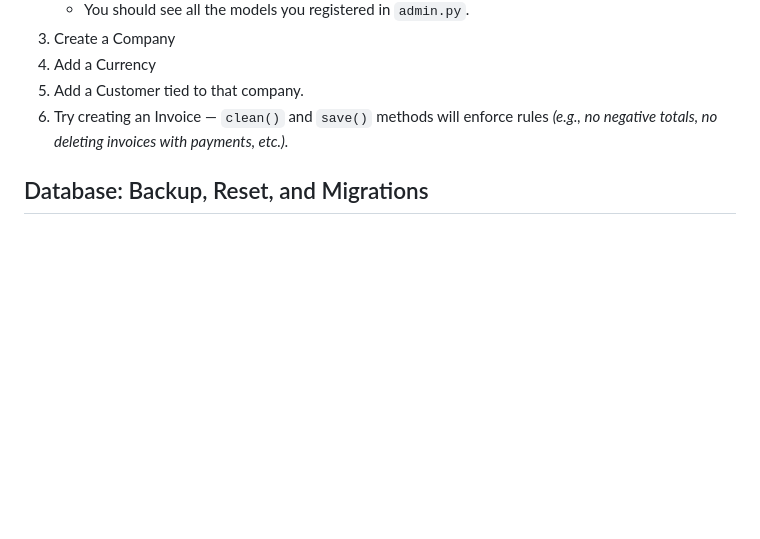
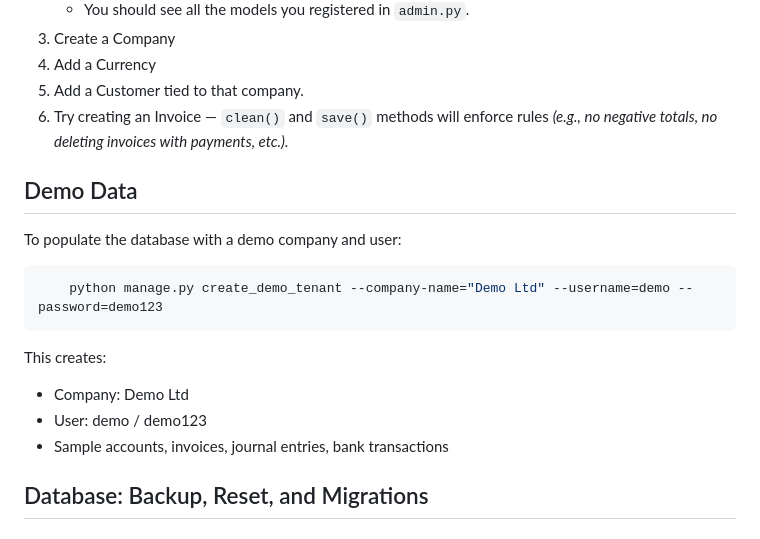
Before and after one commit to webQbe/react-django_accounting_app, a Markdown page: README.md, the part around the change. Rendered like a GitHub page; blank space fills up the shorter version.

Commit message:
Documented create_demo_tenant management command in README

````diff
--- a/README.md
+++ b/README.md
@@ -199,6 +199,19 @@ python manage.py runserver
   *(e.g., no negative totals, no deleting invoices with payments, etc.).*
 
 
+## Demo Data
+To populate the database with a demo company and user:
+
+```bash
+    python manage.py create_demo_tenant --company-name="Demo Ltd" --username=demo --password=demo123
+```
+
+This creates:
+- Company: Demo Ltd
+- User: demo / demo123
+- Sample accounts, invoices, journal entries, bank transactions
+
+
 ## Database: Backup, Reset, and Migrations
 
 ### Backup
````
